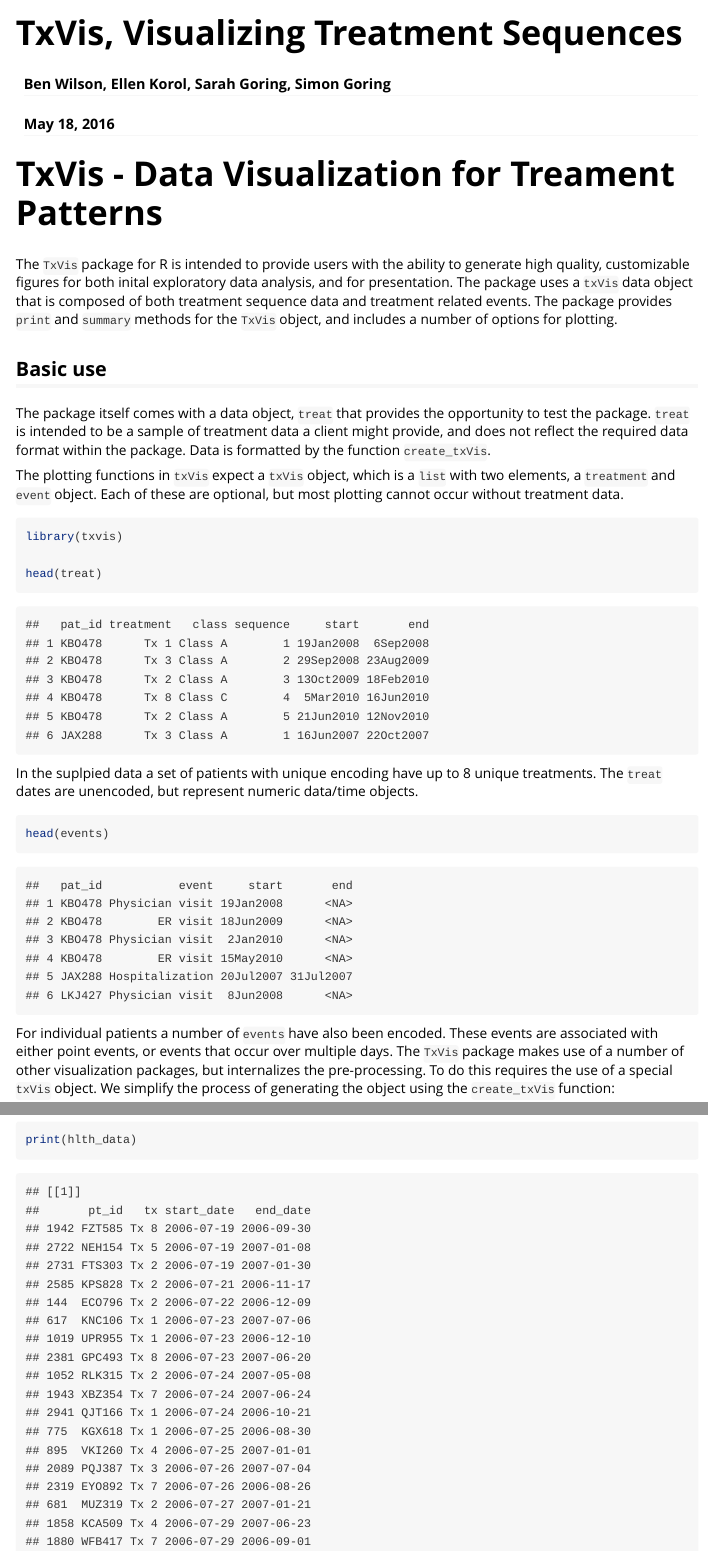
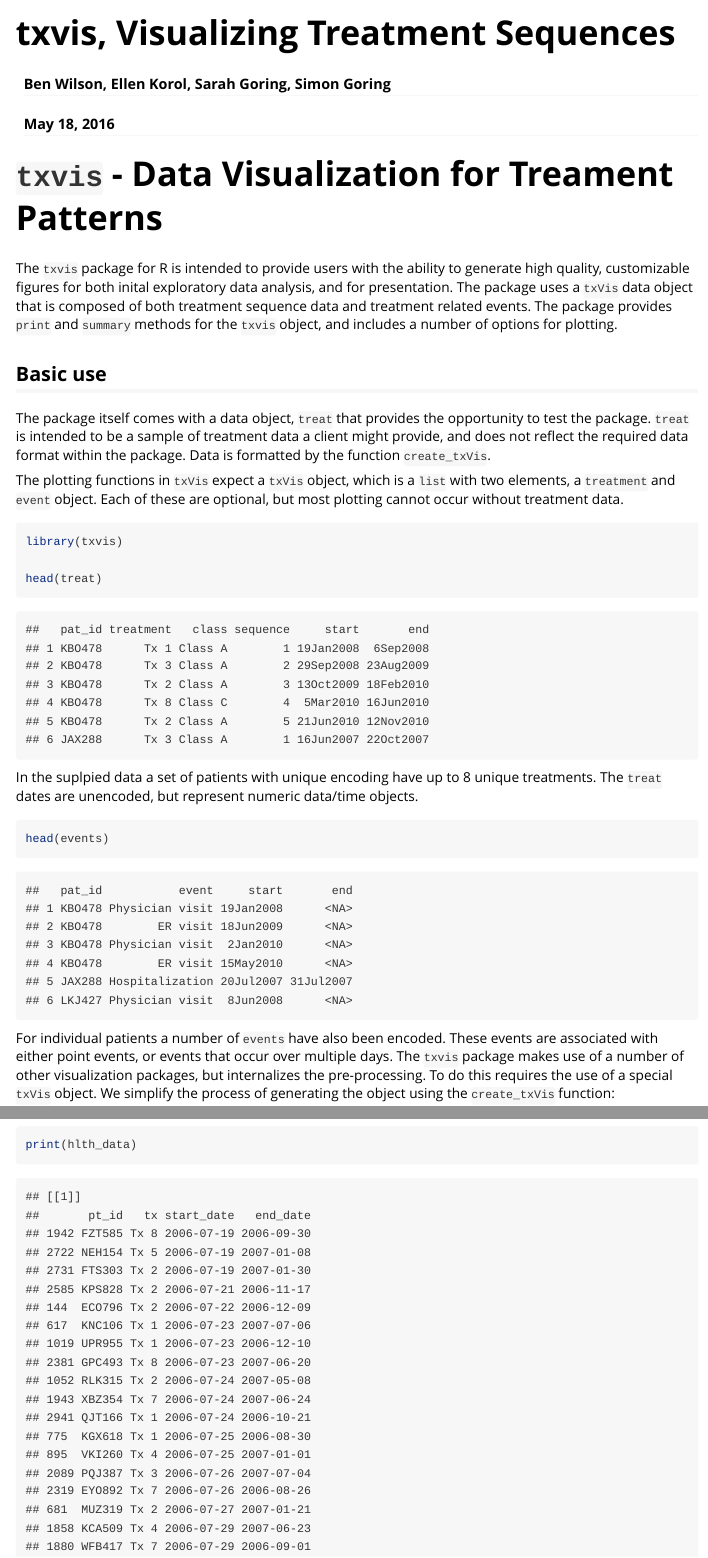
Before and after one commit to johnwilsonICON/TxVis, an R Markdown document (vignettes/txVis_vignette.Rmd): the page in a window 1100 px wide, from its top, and a second part further down, joined at a grey line. Rendered offline with R 4.5, knitr and Pandoc, with nearby package versions; code that draws random numbers runs with fixed seeds of ours; some code elsewhere in the file could not run offline.

Commit message:
Changed `txVis` to `txvis` throughout the vignette.
Added all `git` files to the `Buildignore`.  Cleaned up the `DESCRIPTION` and `NAMESPACE`.

Code reformatting in both `reform` functions.

Cleaned & rebuilt.

````diff
--- a/vignettes/txVis_vignette.Rmd
+++ b/vignettes/txVis_vignette.Rmd
@@ -1,17 +1,17 @@
 ---
-title: "TxVis, Visualizing Treatment Sequences"
+title: "txvis, Visualizing Treatment Sequences"
 author: "Ben Wilson, Ellen Korol, Sarah Goring, Simon Goring"
 date: "`r format(Sys.time(), '%B %d, %Y')`"
 output: rmarkdown::html_vignette
 vignette: >
-  %\VignetteIndexEntry{TxVis, Visualizing Treatment Sequences}
+  %\VignetteIndexEntry{txvis, Visualizing Treatment Sequences}
   %\VignetteEngine{knitr::rmarkdown}
   \usepackage[utf8]{inputenc}
 ---
 
-# TxVis - Data Visualization for Treament Patterns
+# `txvis` - Data Visualization for Treament Patterns
 
-The `TxVis` package for R is intended to provide users with the ability to generate high quality, customizable figures for both inital exploratory data analysis, and for presentation.  The package uses a `txVis` data object that is composed of both treatment sequence data and treatment related events.  The package provides `print` and `summary` methods for the `TxVis` object, and includes a number of options for plotting.
+The `txvis` package for R is intended to provide users with the ability to generate high quality, customizable figures for both inital exploratory data analysis, and for presentation.  The package uses a `txVis` data object that is composed of both treatment sequence data and treatment related events.  The package provides `print` and `summary` methods for the `txvis` object, and includes a number of options for plotting.
 
 ## Basic use
 
@@ -33,7 +33,7 @@ In the suplpied data a set of patients with unique encoding have up to 8 unique
 head(events)
 ```
 
-For individual patients a number of `events` have also been encoded.  These events are associated with either point events, or events that occur over multiple days.  The `TxVis` package makes use of a number of other visualization packages, but internalizes the pre-processing.  To do this requires the use of a special `txVis` object.  We simplify the process of generating the object using the `create_txVis` function:
+For individual patients a number of `events` have also been encoded.  These events are associated with either point events, or events that occur over multiple days.  The `txvis` package makes use of a number of other visualization packages, but internalizes the pre-processing.  To do this requires the use of a special `txVis` object.  We simplify the process of generating the object using the `create_txVis` function:
 
 ```{r}
 
````
Also changed, not shown: R/reform_dates.R (+13 -9 lines), R/reform_seq.r (+5 -4 lines), vignettes/txVis_vignette.Rmd (2 more changed lines), 7 other files.
